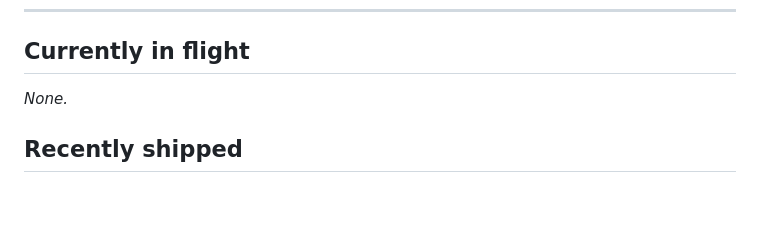
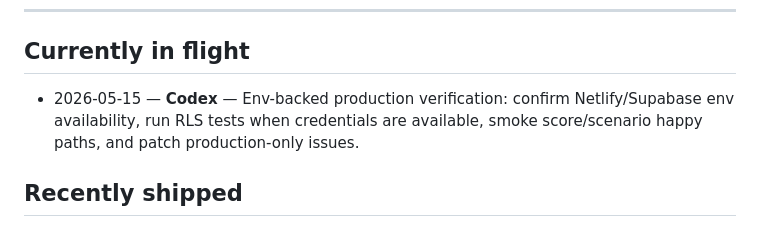
Before and after one commit to skrauss11/aspire, a Markdown page: STATUS.md, the part around the change. Drawn GitHub-style; blank space fills up the shorter version.

Commit message:
Document env-backed verification

```diff
--- a/STATUS.md
+++ b/STATUS.md
@@ -8,7 +8,7 @@ _Last updated: 2026-05-15 ET_
 
 ## Currently in flight
 
-_None._
+- 2026-05-15 — **Codex** — Env-backed production verification: confirm Netlify/Supabase env availability, run RLS tests when credentials are available, smoke score/scenario happy paths, and patch production-only issues.
 
 ## Recently shipped
 
```
Also changed, not shown: TECHNICAL_CONTEXT.md (+2 -2 lines), specs/PRE-LAUNCH-CHECKLIST.md (+12 -11 lines).
